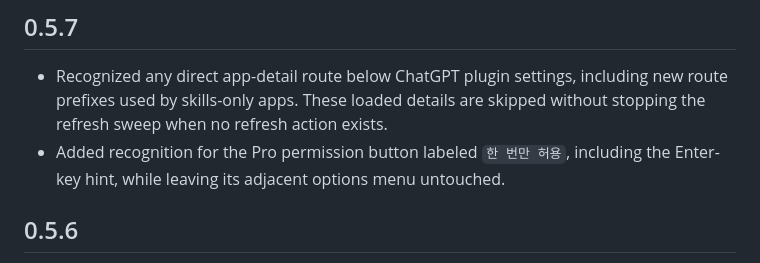
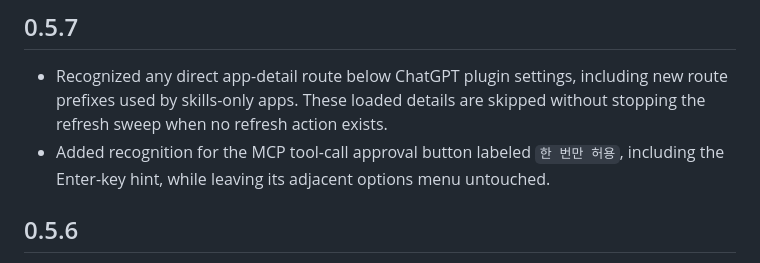
Before and after one commit to JS190-prog/chatgpt-auto-allow-tool, a Markdown page: CHANGELOG.md, the part around the change. Rendered like a GitHub page.

Commit message:
docs: name MCP call approval in release notes

```diff
--- a/CHANGELOG.md
+++ b/CHANGELOG.md
@@ -3,7 +3,7 @@
 ## 0.5.7
 
 - Recognized any direct app-detail route below ChatGPT plugin settings, including new route prefixes used by skills-only apps. These loaded details are skipped without stopping the refresh sweep when no refresh action exists.
-- Added recognition for the Pro permission button labeled `한 번만 허용`, including the Enter-key hint, while leaving its adjacent options menu untouched.
+- Added recognition for the MCP tool-call approval button labeled `한 번만 허용`, including the Enter-key hint, while leaving its adjacent options menu untouched.
 
 ## 0.5.6
 
```
